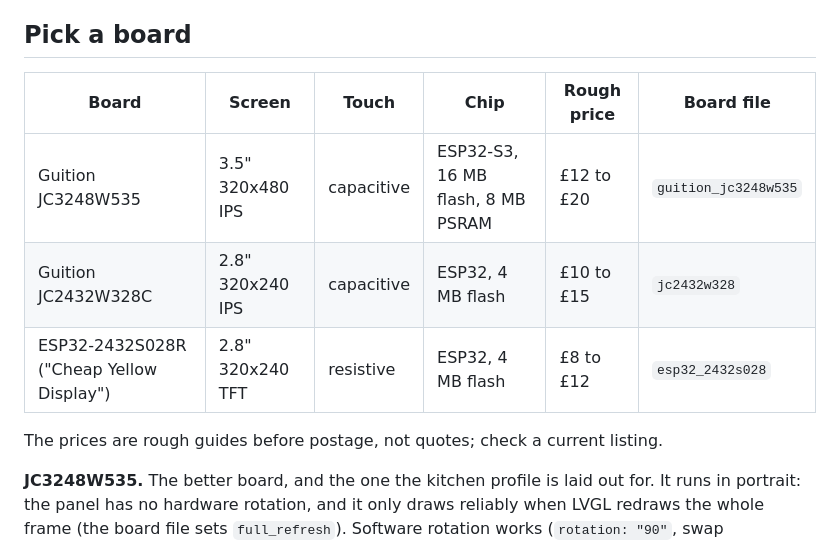
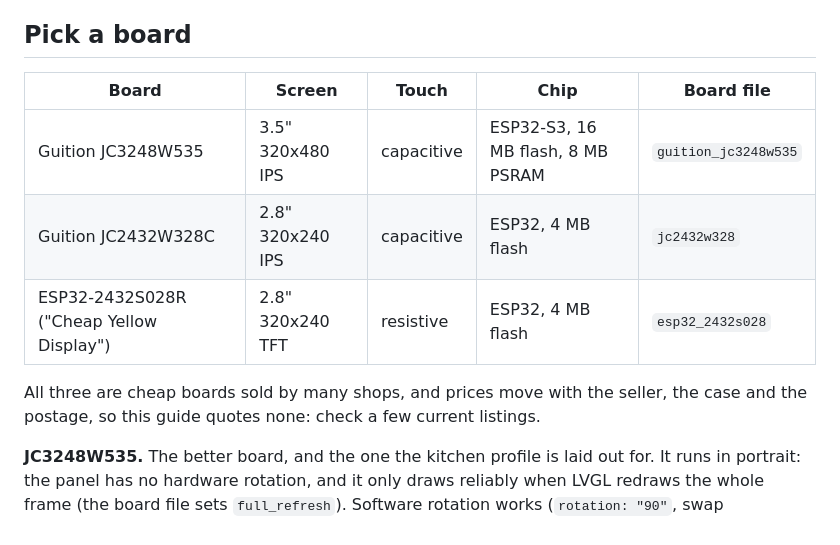
Before and after one commit to dervish666/family-dashboard, a Markdown page: esphome/README.md, the part around the change. GitHub-like rendering.

Commit message:
Drop the unsourced board prices
The ranges had no shop or date behind them. The table keeps the specs and
the guide says to check current listings.

Claude-Session: https://claude.ai/code/session_01XBo4gu59zE92bjKgEVjLr6

```diff
--- a/esphome/README.md
+++ b/esphome/README.md
@@ -20,13 +20,14 @@ nothing else.
 
 ## Pick a board
 
-| Board | Screen | Touch | Chip | Rough price | Board file |
-|---|---|---|---|---|---|
-| Guition JC3248W535 | 3.5" 320x480 IPS | capacitive | ESP32-S3, 16 MB flash, 8 MB PSRAM | £12 to £20 | `guition_jc3248w535` |
-| Guition JC2432W328C | 2.8" 320x240 IPS | capacitive | ESP32, 4 MB flash | £10 to £15 | `jc2432w328` |
-| ESP32-2432S028R ("Cheap Yellow Display") | 2.8" 320x240 TFT | resistive | ESP32, 4 MB flash | £8 to £12 | `esp32_2432s028` |
+| Board | Screen | Touch | Chip | Board file |
+|---|---|---|---|---|
+| Guition JC3248W535 | 3.5" 320x480 IPS | capacitive | ESP32-S3, 16 MB flash, 8 MB PSRAM | `guition_jc3248w535` |
+| Guition JC2432W328C | 2.8" 320x240 IPS | capacitive | ESP32, 4 MB flash | `jc2432w328` |
+| ESP32-2432S028R ("Cheap Yellow Display") | 2.8" 320x240 TFT | resistive | ESP32, 4 MB flash | `esp32_2432s028` |
 
-The prices are rough guides before postage, not quotes; check a current listing.
+All three are cheap boards sold by many shops, and prices move with the seller, the case and
+the postage, so this guide quotes none: check a few current listings.
 
 **JC3248W535.** The better board, and the one the kitchen profile is laid out for. It runs in
 portrait: the panel has no hardware rotation, and it only draws reliably when LVGL redraws the
```
